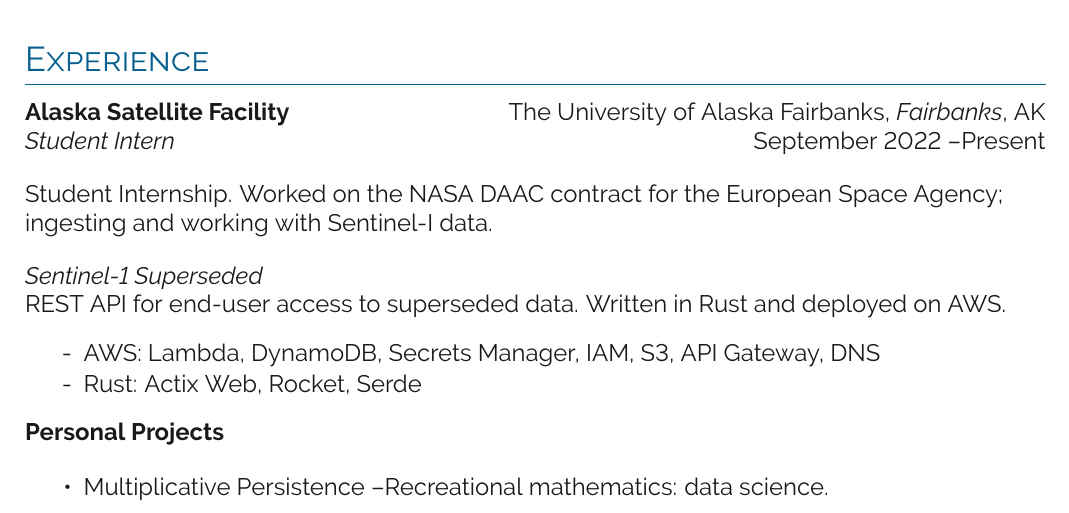
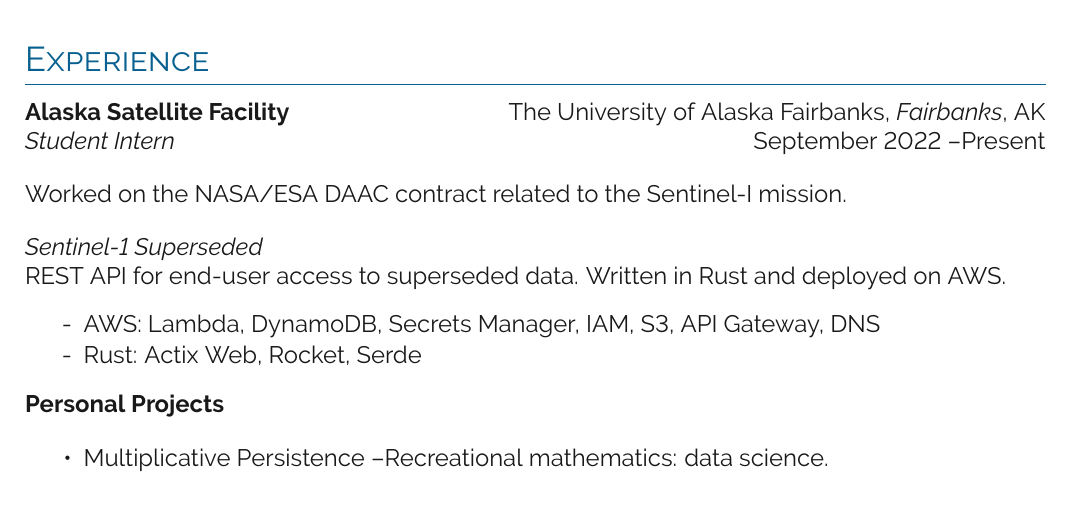
Before and after one commit to kalebvonburris/kalebvonburris, a LaTeX CV (resume/resume.tex, which reads resume/sections/experience.tex): part of the page, cut so that both start at the same text. Compiled offline with pdfLaTeX.

Commit message:
Revision

```diff
--- a/resume/sections/experience.tex
+++ b/resume/sections/experience.tex
@@ -10,7 +10,7 @@
 
 \bigbreak
 
-Student Internship. Worked on the NASA DAAC contract for the European Space Agency; ingesting and working with Sentinel-I data.
+Worked on the NASA/ESA DAAC contract related to the Sentinel-I mission.
 
 \bigbreak
 
```
Also changed, not shown: resume/resume.pdf, 1 other file.
